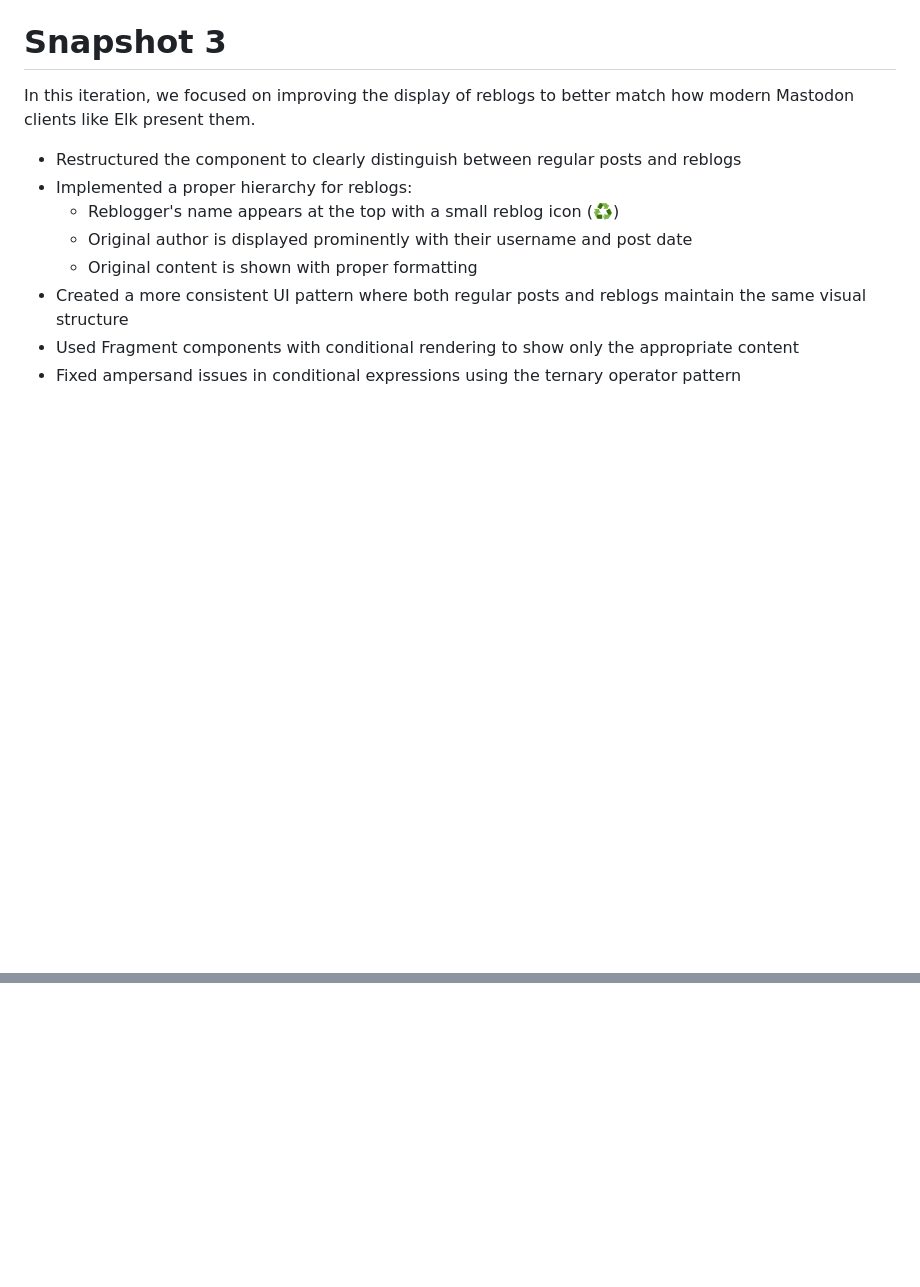
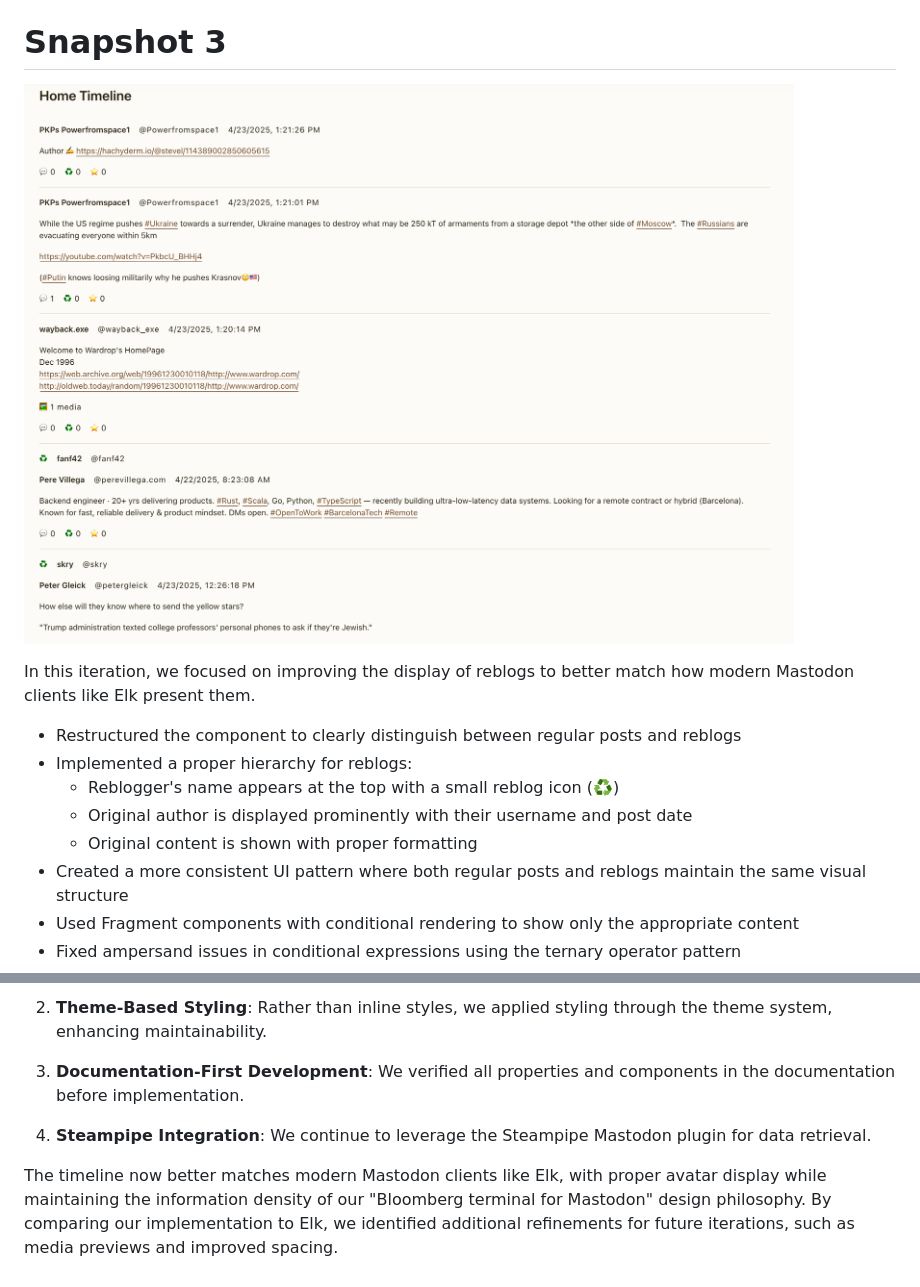
Before and after one commit to JonUdell/xmlui-mastodon, a Markdown page: pages/ProjectLog.md, 2 parts joined by grey strips. Rendered like a GitHub page; blank space fills up the shorter version.

```diff
--- a/pages/ProjectLog.md
+++ b/pages/ProjectLog.md
@@ -240,6 +241,8 @@ A specific example where we broke rule 7 was attempting to use a nested structur
 
 # Snapshot 3
 
+![snapshot3](../resources/snapshot3.png)
+
 In this iteration, we focused on improving the display of reblogs to better match how modern Mastodon clients like Elk present them.
 
 - Restructured the component to clearly distinguish between regular posts and reblogs
@@ -258,0 +313,7 @@ While this is a good milestone, we noted that the visual differentiation between
+2. **Theme-Based Styling**: Rather than inline styles, we applied styling through the theme system, enhancing maintainability.
+
+3. **Documentation-First Development**: We verified all properties and components in the documentation before implementation.
+
+4. **Steampipe Integration**: We continue to leverage the Steampipe Mastodon plugin for data retrieval.
+
+The timeline now better matches modern Mastodon clients like Elk, with proper avatar display while maintaining the information density of our "Bloomberg terminal for Mastodon" design philosophy. By comparing our implementation to Elk, we identified additional refinements for future iterations, such as media previews and improved spacing.
```
Also changed, not shown: other parts of pages/ProjectLog.md (+53 -1 lines), resources/snapshot4.png (added), 4 other files.
